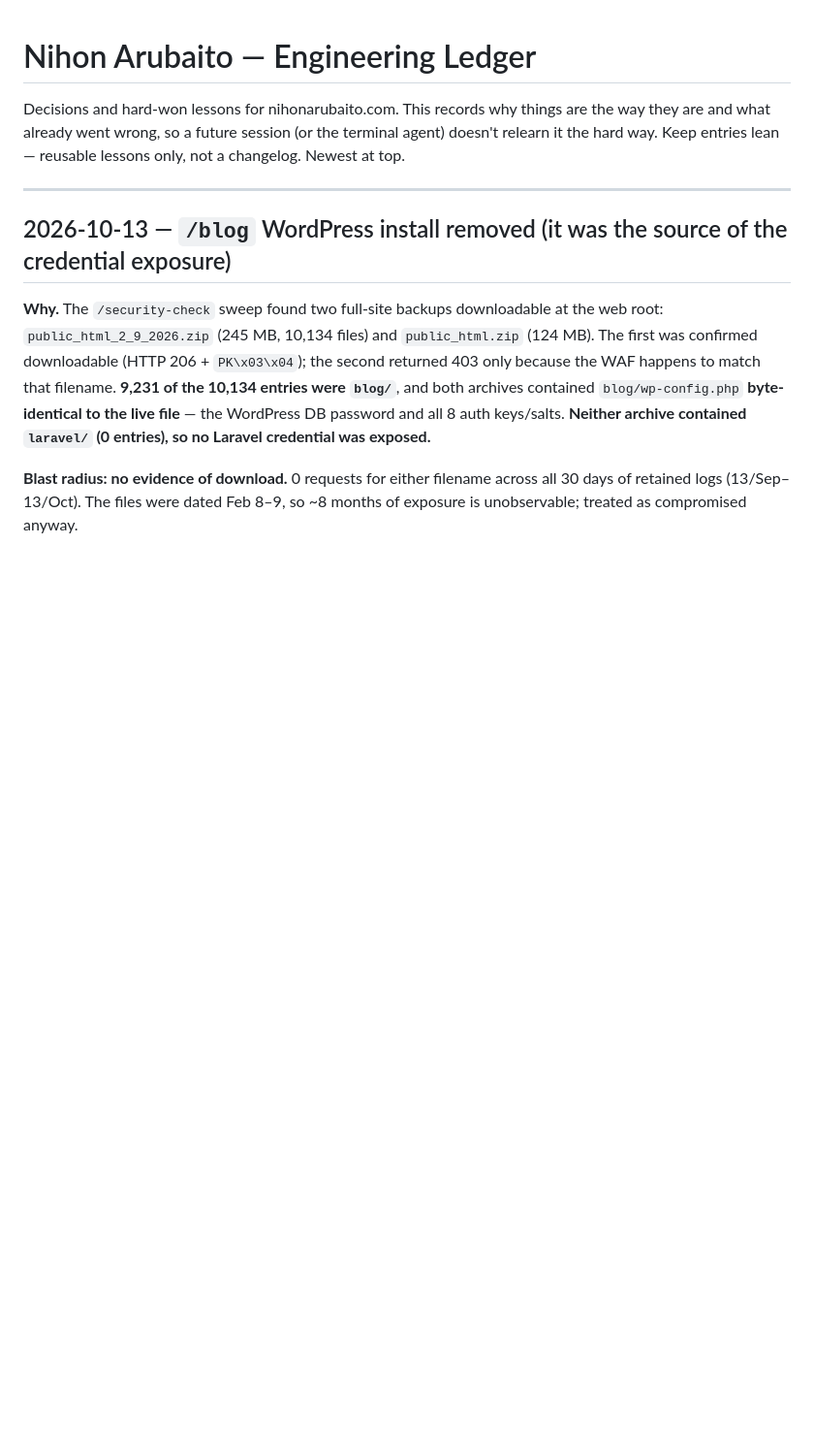
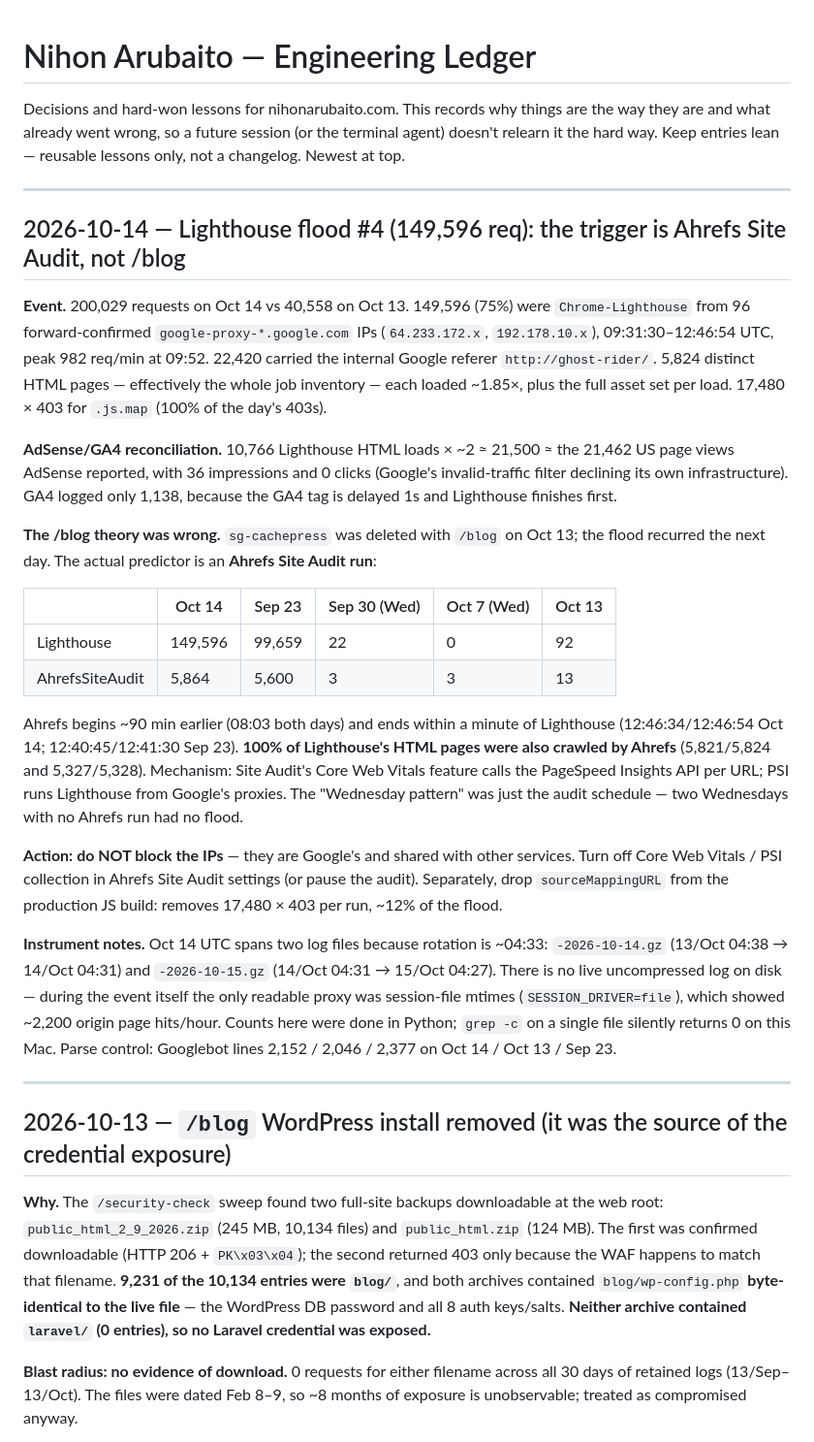
Before and after one commit to sawoodo/nihonarubaito_laravel, a Markdown page: docs/ledger.md, the part around the change. Shown at 97% size. Rendered like a GitHub page; blank space fills up the shorter version.

Commit message:
ledger: Oct 14 Lighthouse flood — trigger is Ahrefs Site Audit CWV
Co-Authored-By: Claude Opus 5 <noreply@anthropic.com>

```diff
--- a/docs/ledger.md
+++ b/docs/ledger.md
@@ -1,6 +1,50 @@
 # Nihon Arubaito — Engineering Ledger
 
 Decisions and hard-won lessons for nihonarubaito.com. This records why things are the way they are and what already went wrong, so a future session (or the terminal agent) doesn't relearn it the hard way. Keep entries lean — reusable lessons only, not a changelog. Newest at top.
+
+---
+
+## 2026-10-14 — Lighthouse flood #4 (149,596 req): the trigger is Ahrefs Site Audit, not /blog
+
+**Event.** 200,029 requests on Oct 14 vs 40,558 on Oct 13. 149,596 (75%) were
+`Chrome-Lighthouse` from 96 forward-confirmed `google-proxy-*.google.com` IPs
+(`64.233.172.x`, `192.178.10.x`), 09:31:30–12:46:54 UTC, peak 982 req/min at 09:52.
+22,420 carried the internal Google referer `http://ghost-rider/`. 5,824 distinct HTML
+pages — effectively the whole job inventory — each loaded ~1.85×, plus the full asset
+set per load. 17,480 × 403 for `.js.map` (100% of the day's 403s).
+
+**AdSense/GA4 reconciliation.** 10,766 Lighthouse HTML loads × ~2 ≈ 21,500 ≈ the
+21,462 US page views AdSense reported, with 36 impressions and 0 clicks (Google's
+invalid-traffic filter declining its own infrastructure). GA4 logged only 1,138,
+because the GA4 tag is delayed 1s and Lighthouse finishes first.
+
+**The /blog theory was wrong.** `sg-cachepress` was deleted with `/blog` on Oct 13;
+the flood recurred the next day. The actual predictor is an **Ahrefs Site Audit run**:
+
+| | Oct 14 | Sep 23 | Sep 30 (Wed) | Oct 7 (Wed) | Oct 13 |
+|---|---|---|---|---|---|
+| Lighthouse | 149,596 | 99,659 | 22 | 0 | 92 |
+| AhrefsSiteAudit | 5,864 | 5,600 | 3 | 3 | 13 |
+
+Ahrefs begins ~90 min earlier (08:03 both days) and ends within a minute of
+Lighthouse (12:46:34/12:46:54 Oct 14; 12:40:45/12:41:30 Sep 23). **100% of
+Lighthouse's HTML pages were also crawled by Ahrefs** (5,821/5,824 and 5,327/5,328).
+Mechanism: Site Audit's Core Web Vitals feature calls the PageSpeed Insights API per
+URL; PSI runs Lighthouse from Google's proxies. The "Wednesday pattern" was just the
+audit schedule — two Wednesdays with no Ahrefs run had no flood.
+
+**Action: do NOT block the IPs** — they are Google's and shared with other services.
+Turn off Core Web Vitals / PSI collection in Ahrefs Site Audit settings (or pause the
+audit). Separately, drop `sourceMappingURL` from the production JS build: removes
+17,480 × 403 per run, ~12% of the flood.
+
+**Instrument notes.** Oct 14 UTC spans two log files because rotation is ~04:33:
+`-2026-10-14.gz` (13/Oct 04:38 → 14/Oct 04:31) and `-2026-10-15.gz` (14/Oct 04:31 →
+15/Oct 04:27). There is no live uncompressed log on disk — during the event itself the
+only readable proxy was session-file mtimes (`SESSION_DRIVER=file`), which showed
+~2,200 origin page hits/hour. Counts here were done in Python; `grep -c` on a single
+file silently returns 0 on this Mac. Parse control: Googlebot lines 2,152 / 2,046 /
+2,377 on Oct 14 / Oct 13 / Sep 23.
 
 ---
 
```
